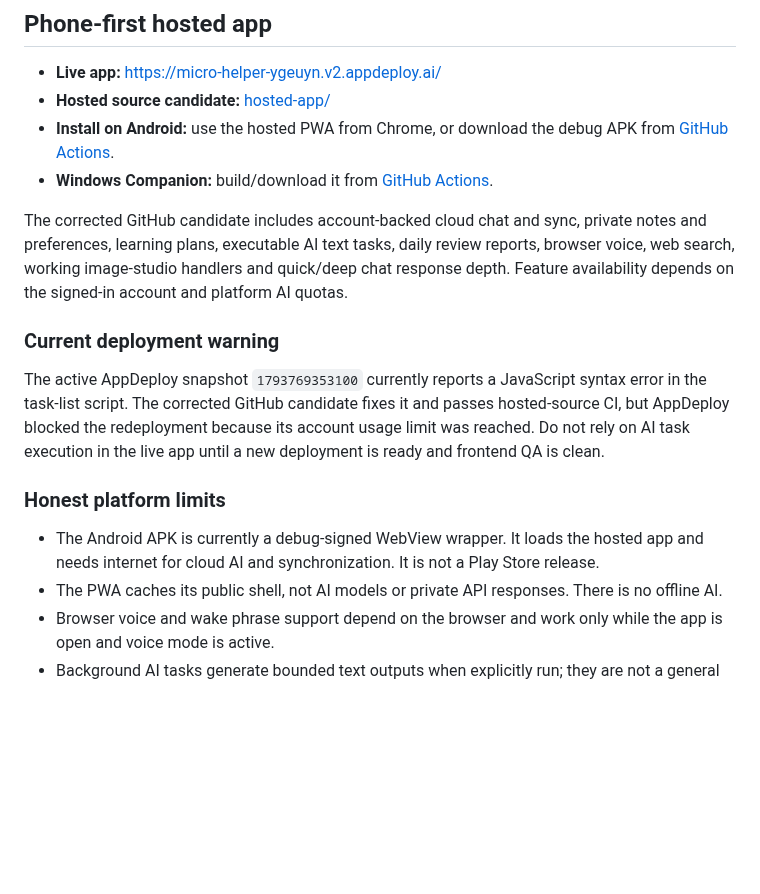
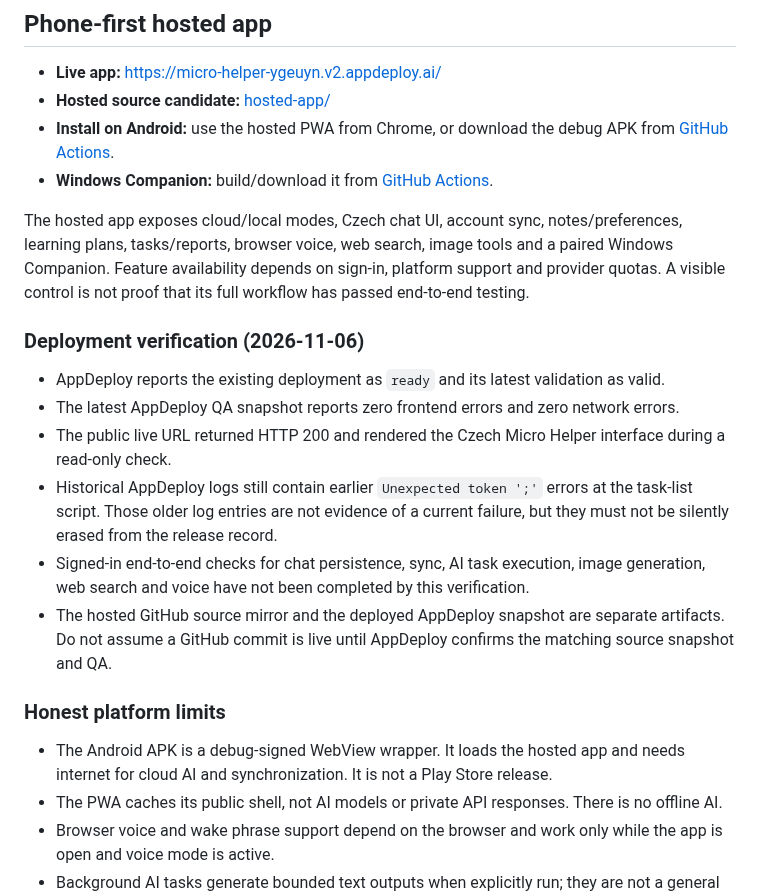
Before and after one commit to dominixe2/springtrap-, a Markdown page: README.md, the part around the change. GitHub-like rendering; blank space fills up the shorter version.

Commit message:
docs: refresh verified Micro Helper deployment status

```diff
--- a/README.md
+++ b/README.md
@@ -9,15 +9,20 @@ Micro Helper is a Czech-first personal assistant project with two deliberately s
 - **Install on Android:** use the hosted PWA from Chrome, or download the debug APK from [GitHub Actions](https://github.com/dominixe2/springtrap-/actions/workflows/android-apk.yml?query=branch%3Amicro-helper).
 - **Windows Companion:** build/download it from [GitHub Actions](https://github.com/dominixe2/springtrap-/actions/workflows/windows-companion.yml?query=branch%3Amicro-helper).
 
-The corrected GitHub candidate includes account-backed cloud chat and sync, private notes and preferences, learning plans, executable AI text tasks, daily review reports, browser voice, web search, working image-studio handlers and quick/deep chat response depth. Feature availability depends on the signed-in account and platform AI quotas.
+The hosted app exposes cloud/local modes, Czech chat UI, account sync, notes/preferences, learning plans, tasks/reports, browser voice, web search, image tools and a paired Windows Companion. Feature availability depends on sign-in, platform support and provider quotas. A visible control is not proof that its full workflow has passed end-to-end testing.
 
-### Current deployment warning
+### Deployment verification (2026-11-06)
 
-The active AppDeploy snapshot `1793769353100` currently reports a JavaScript syntax error in the task-list script. The corrected GitHub candidate fixes it and passes hosted-source CI, but AppDeploy blocked the redeployment because its account usage limit was reached. Do not rely on AI task execution in the live app until a new deployment is ready and frontend QA is clean.
+- AppDeploy reports the existing deployment as `ready` and its latest validation as valid.
+- The latest AppDeploy QA snapshot reports zero frontend errors and zero network errors.
+- The public live URL returned HTTP 200 and rendered the Czech Micro Helper interface during a read-only check.
+- Historical AppDeploy logs still contain earlier `Unexpected token ';'` errors at the task-list script. Those older log entries are not evidence of a current failure, but they must not be silently erased from the release record.
+- Signed-in end-to-end checks for chat persistence, sync, AI task execution, image generation, web search and voice have not been completed by this verification.
+- The hosted GitHub source mirror and the deployed AppDeploy snapshot are separate artifacts. Do not assume a GitHub commit is live until AppDeploy confirms the matching source snapshot and QA.
 
 ### Honest platform limits
 
-- The Android APK is currently a debug-signed WebView wrapper. It loads the hosted app and needs internet for cloud AI and synchronization. It is not a Play Store release.
+- The Android APK is a debug-signed WebView wrapper. It loads the hosted app and needs internet for cloud AI and synchronization. It is not a Play Store release.
 - The PWA caches its public shell, not AI models or private API responses. There is no offline AI.
 - Browser voice and wake phrase support depend on the browser and work only while the app is open and voice mode is active.
 - Background AI tasks generate bounded text outputs when explicitly run; they are not a general autonomous agent.
```
